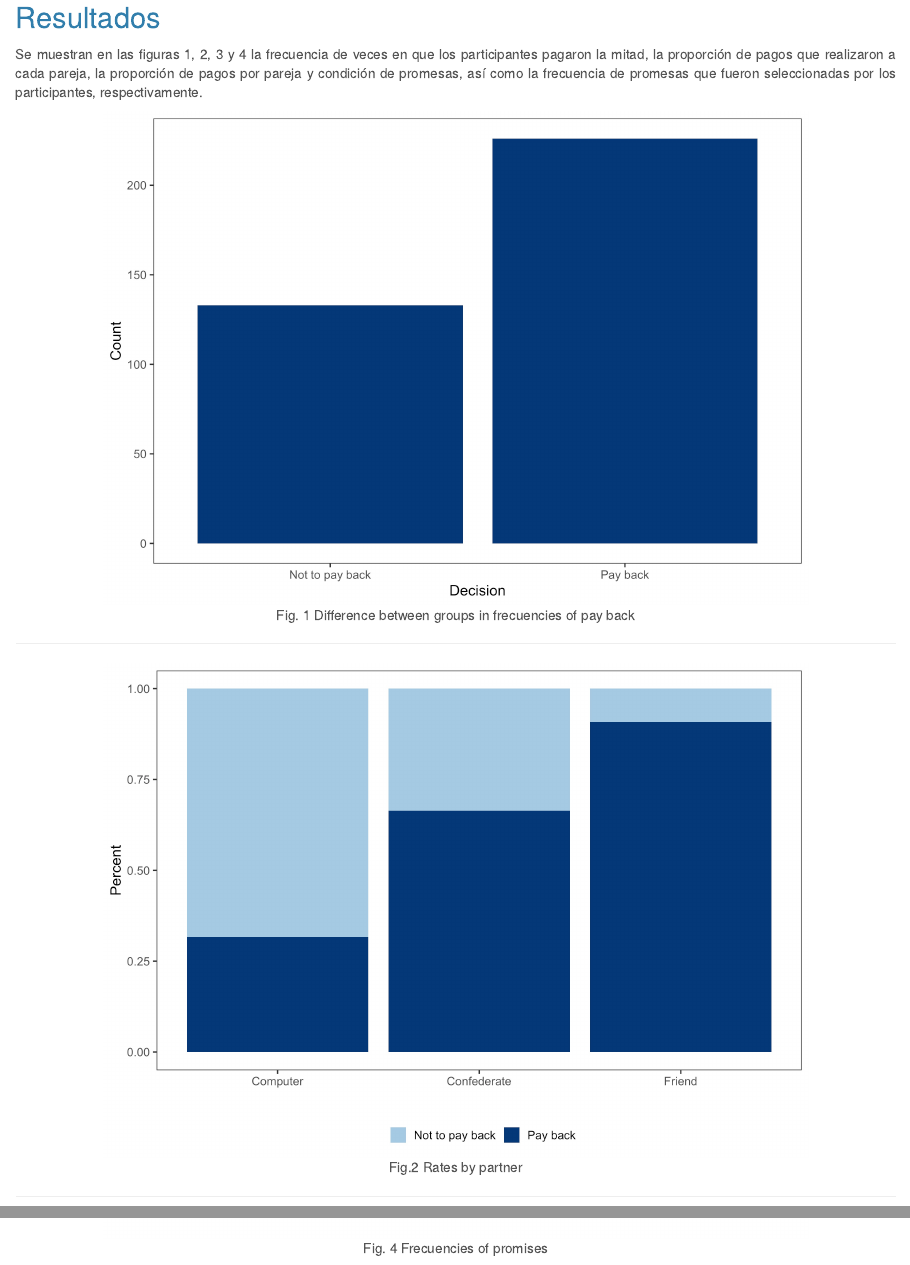
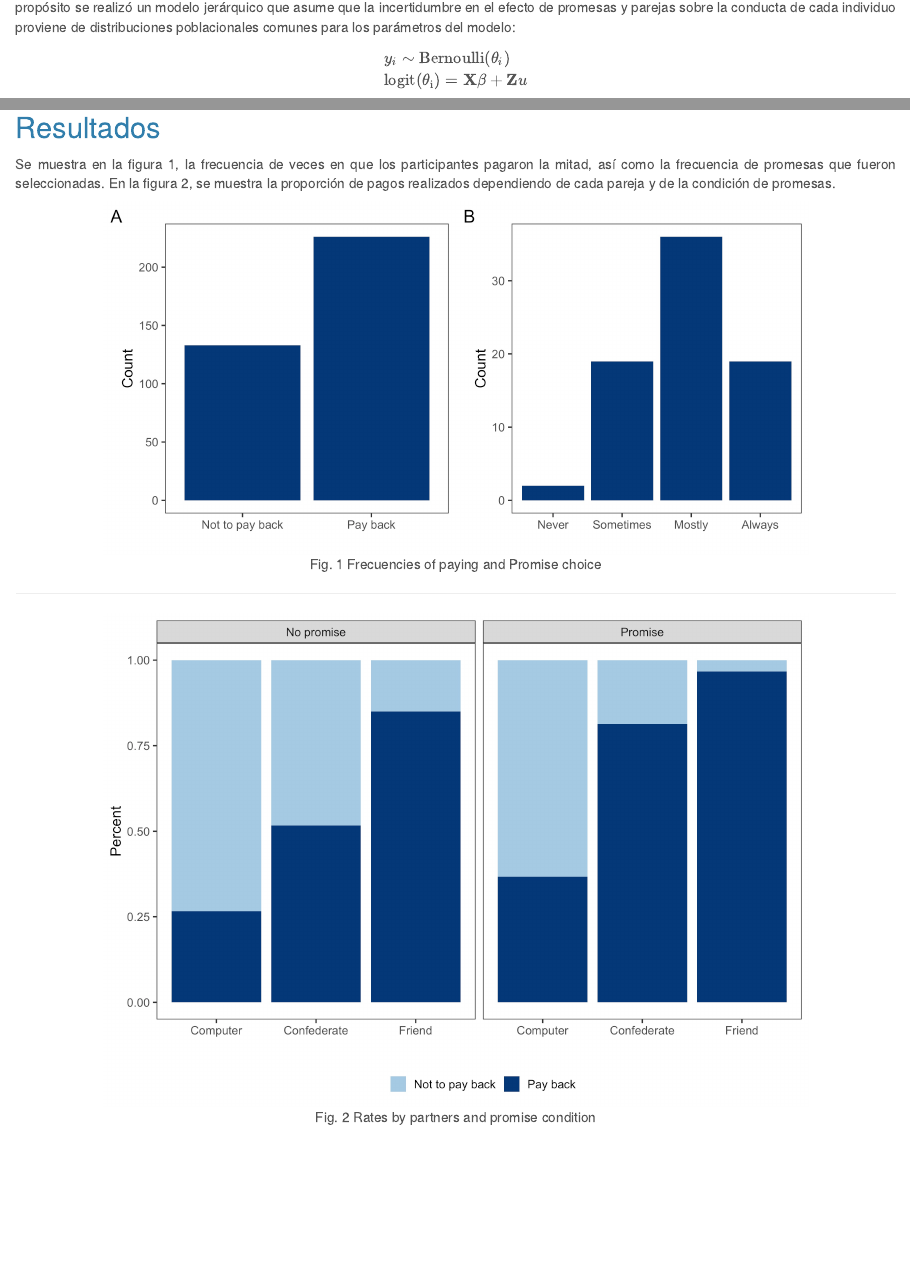
Before and after one commit to saidejp/social_closeness, an R Markdown document (Manuscript/draft/Untitled.Rmd): the page in a window 1100 px wide, from 2340 px down before the commit and from 390 px down after it, and a second part further down, joined at a grey line. Rendered offline with R 4.5, knitr and Pandoc, with nearby package versions.

Commit message:
Figure sizes

````diff
--- a/Manuscript/draft/Untitled.Rmd
+++ b/Manuscript/draft/Untitled.Rmd
@@ -115,39 +115,20 @@ Los modelos de una y dos mezclas se compararon por medio del criterio de informa
 
 ## Resultados
 
-Se muestran en las figuras 1, 2, 3 y 4 la frecuencia de veces en que los participantes pagaron la mitad, la proporción de pagos que realizaron a cada pareja, la proporción de pagos por pareja y condición de promesas, así como la frecuencia de promesas que fueron seleccionadas por los participantes, respectivamente.
+Se muestra en la figura 1, la frecuencia de veces en que los participantes pagaron la mitad, así como la frecuencia de promesas que fueron seleccionadas. En la figura 2, se muestra la proporción de pagos realizados dependiendo de cada pareja y de la condición de promesas.
 
 
-```{r g1, fig.cap='Fig. 1 Difference between groups in frecuencies of pay back'}
+```{r fig1, fig.cap='Fig. 1 Frecuencies of paying and Promise choice'}
 
-knitr::include_graphics("/Users/saidjimenez/Documents/R/github_Said/social_closeness/Manuscript/figures/g1.jpeg")
+knitr::include_graphics("/Users/saidjimenez/Documents/R/github_Said/social_closeness/Manuscript/figures/fig1.jpeg")
 
 ```
 
 ---
 
-```{r g2, fig.cap='Fig.2 Rates by partner'}
+```{r fig2, fig.cap='Fig. 2 Rates by partners and promise condition'}
 
-knitr::include_graphics("/Users/saidjimenez/Documents/R/github_Said/social_closeness/Manuscript/figures/g2.jpeg")
+knitr::include_graphics("/Users/saidjimenez/Documents/R/github_Said/social_closeness/Manuscript/figures/fig2.jpeg")
 
 
 ```
-
----
-
-```{r g3, fig.cap='Fig. 3 Rates by partners and promise condition'}
-
-knitr::include_graphics("/Users/saidjimenez/Documents/R/github_Said/social_closeness/Manuscript/figures/g3.jpeg")
-
-
-```
-
----
-
-```{r g4, fig.cap='Fig. 4 Frecuencies of promises'}
-
-
-knitr::include_graphics("/Users/saidjimenez/Documents/R/github_Said/social_closeness/Manuscript/figures/g4.jpeg")
-
-
-```
````
Also changed, not shown: figures.R (+18 -1 lines), Manuscript/draft/Untitled.html, Manuscript/figures/fig1.jpeg (added), Manuscript/figures/fig2.jpeg (added).
